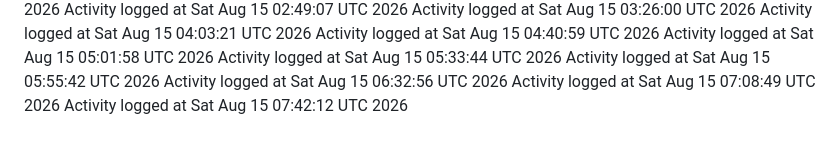
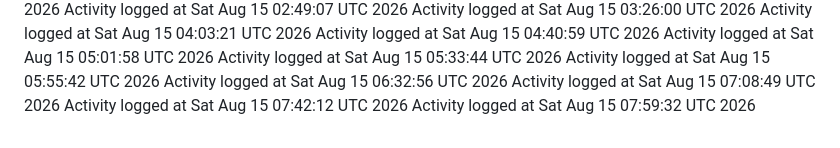
Before and after one commit to kavangcb29/Flap, a Markdown page: ACTIVITY.md, the part around the change. Drawn GitHub-style.

Commit message:
Auto-generate GitHub activity [skip ci]

```diff
--- a/ACTIVITY.md
+++ b/ACTIVITY.md
@@ -125,3 +125,4 @@ Activity logged at Sat Aug 15 05:55:42 UTC 2026
 Activity logged at Sat Aug 15 06:32:56 UTC 2026
 Activity logged at Sat Aug 15 07:08:49 UTC 2026
 Activity logged at Sat Aug 15 07:42:12 UTC 2026
+Activity logged at Sat Aug 15 07:59:32 UTC 2026
```
